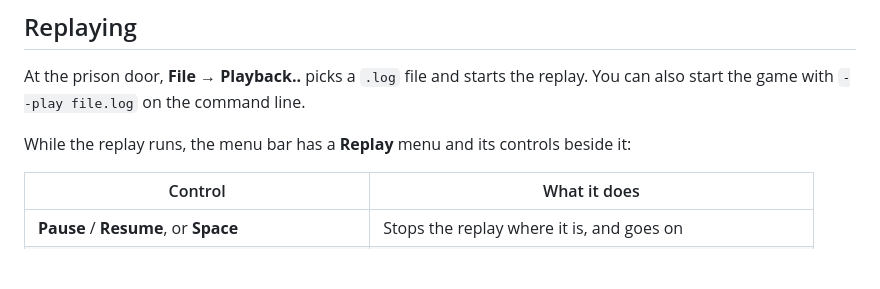
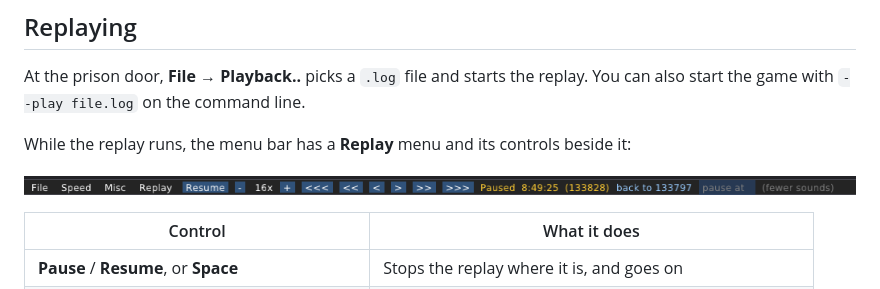
Before and after one commit to codebrewster/CSBWin-With-Automap, a Markdown page: docs/recording-manual.md, the part around the change. GitHub-like rendering; pictures changed too: docs/images/replay-controls.png (added); blank space fills up the shorter version.

Commit message:
Docs: screenshots of a replay pause on the map, the replay bar and Records
Co-Authored-By: Claude Opus 5.5 <noreply@anthropic.com>

```diff
--- a/docs/recording-manual.md
+++ b/docs/recording-manual.md
@@ -85,6 +85,8 @@ At the prison door, **File → Playback..** picks a `.log` file and starts the r
 also start the game with `--play file.log` on the command line.
 
 While the replay runs, the menu bar has a **Replay** menu and its controls beside it:
+
+![The replay bar, paused at 16x: Resume, the speed, the buttons for going back and ahead, the time and tick, and the box for a pause at a tick](images/replay-controls.png)
 
 | Control | What it does |
 |---|---|
```
Also changed, not shown: docs/automap-manual.md (+2 -0 lines), docs/statistics-manual.md (+2 -0 lines), docs/images/automap-replay-pause.png (added), docs/images/statistics-records.png (added).
